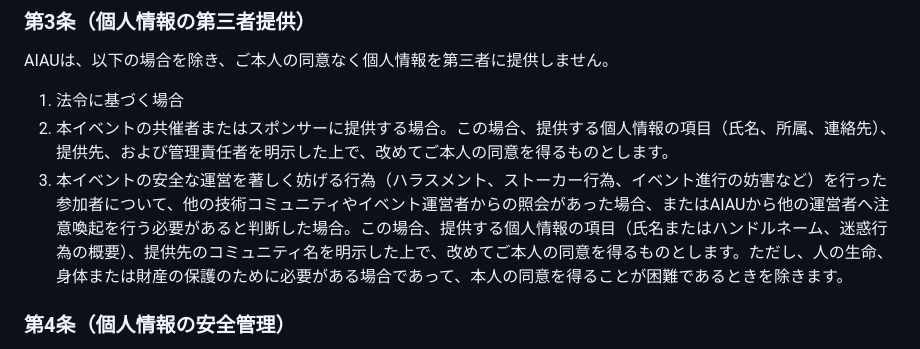
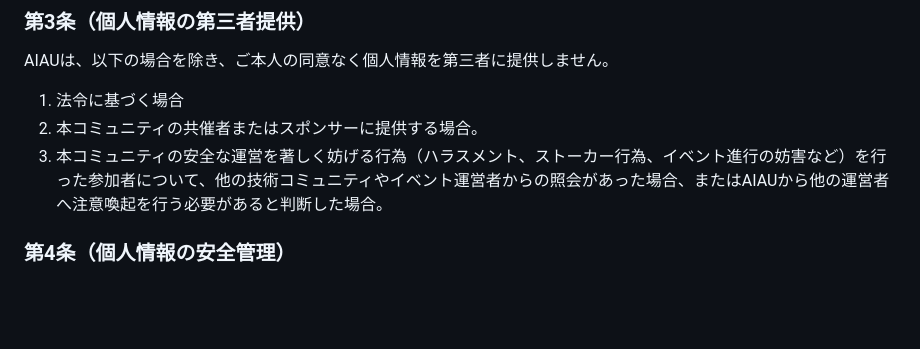
Before and after one commit to AI-Agent-User-Group/aiau_site, a Markdown page: md/privacy-policy.md, the part around the change. GitHub-like rendering; blank space fills up the shorter version.

Commit message:
fix(md/privacy-policy): プライバシーポリシーの表現を修正
個人情報の提供に関する表現を「本イベント」から「本コミュニティ」に変更し、より明確な内容にしました。また、提供する個人情報の項目についての説明を簡潔にしました。

```diff
--- a/md/privacy-policy.md
+++ b/md/privacy-policy.md
@@ -33,8 +33,8 @@ AIAUは、収集した個人情報を以下の目的で利用します。
 
 AIAUは、以下の場合を除き、ご本人の同意なく個人情報を第三者に提供しません。
 1. 法令に基づく場合
-2. 本イベントの共催者またはスポンサーに提供する場合。この場合、提供する個人情報の項目（氏名、所属、連絡先）、提供先、および管理責任者を明示した上で、改めてご本人の同意を得るものとします。
-3. 本イベントの安全な運営を著しく妨げる行為（ハラスメント、ストーカー行為、イベント進行の妨害など）を行った参加者について、他の技術コミュニティやイベント運営者からの照会があった場合、またはAIAUから他の運営者へ注意喚起を行う必要があると判断した場合。この場合、提供する個人情報の項目（氏名またはハンドルネーム、迷惑行為の概要）、提供先のコミュニティ名を明示した上で、改めてご本人の同意を得るものとします。ただし、人の生命、身体または財産の保護のために必要がある場合であって、本人の同意を得ることが困難であるときを除きます。
+2. 本コミュニティの共催者またはスポンサーに提供する場合。
+3. 本コミュニティの安全な運営を著しく妨げる行為（ハラスメント、ストーカー行為、イベント進行の妨害など）を行った参加者について、他の技術コミュニティやイベント運営者からの照会があった場合、またはAIAUから他の運営者へ注意喚起を行う必要があると判断した場合。
 
 ### 第4条（個人情報の安全管理）
 
```
